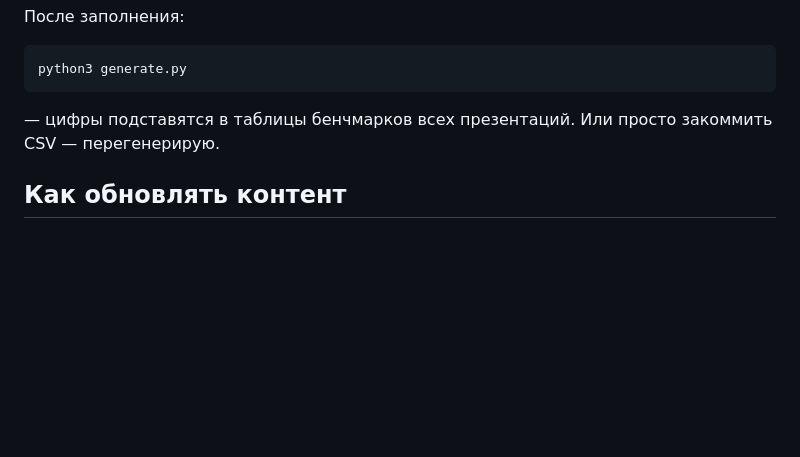
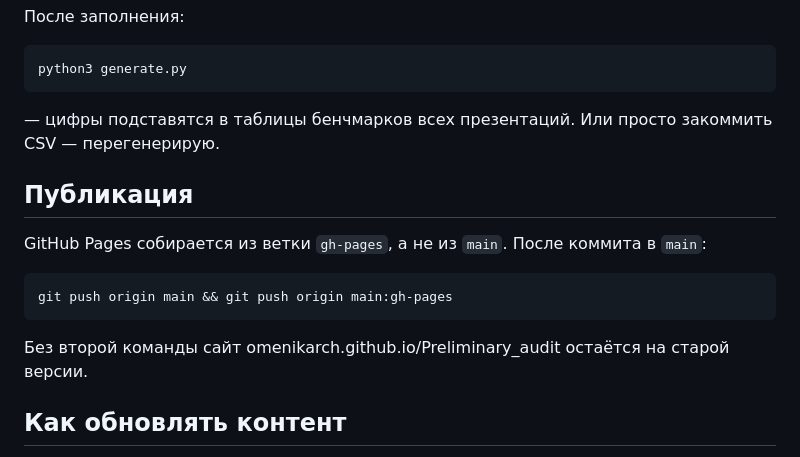
Before and after one commit to OmeNikArch/Preliminary_audit, a Markdown page: README.md, the part around the change. Rendered like a GitHub page; blank space fills up the shorter version.

Commit message:
README: публикация через gh-pages
Co-Authored-By: Claude Fable 5.1 <noreply@anthropic.com>

````diff
--- a/README.md
+++ b/README.md
@@ -42,6 +42,16 @@ python3 generate.py
 
 — цифры подставятся в таблицы бенчмарков всех презентаций. Или просто закоммить CSV — перегенерирую.
 
+## Публикация
+
+GitHub Pages собирается из ветки `gh-pages`, а не из `main`. После коммита в `main`:
+
+```bash
+git push origin main && git push origin main:gh-pages
+```
+
+Без второй команды сайт omenikarch.github.io/Preliminary_audit остаётся на старой версии.
+
 ## Как обновлять контент
 
 Контент клиентов — в `clients_data.py` (сегменты, цифры ниш, lift-данные, рессейлинг).
````
